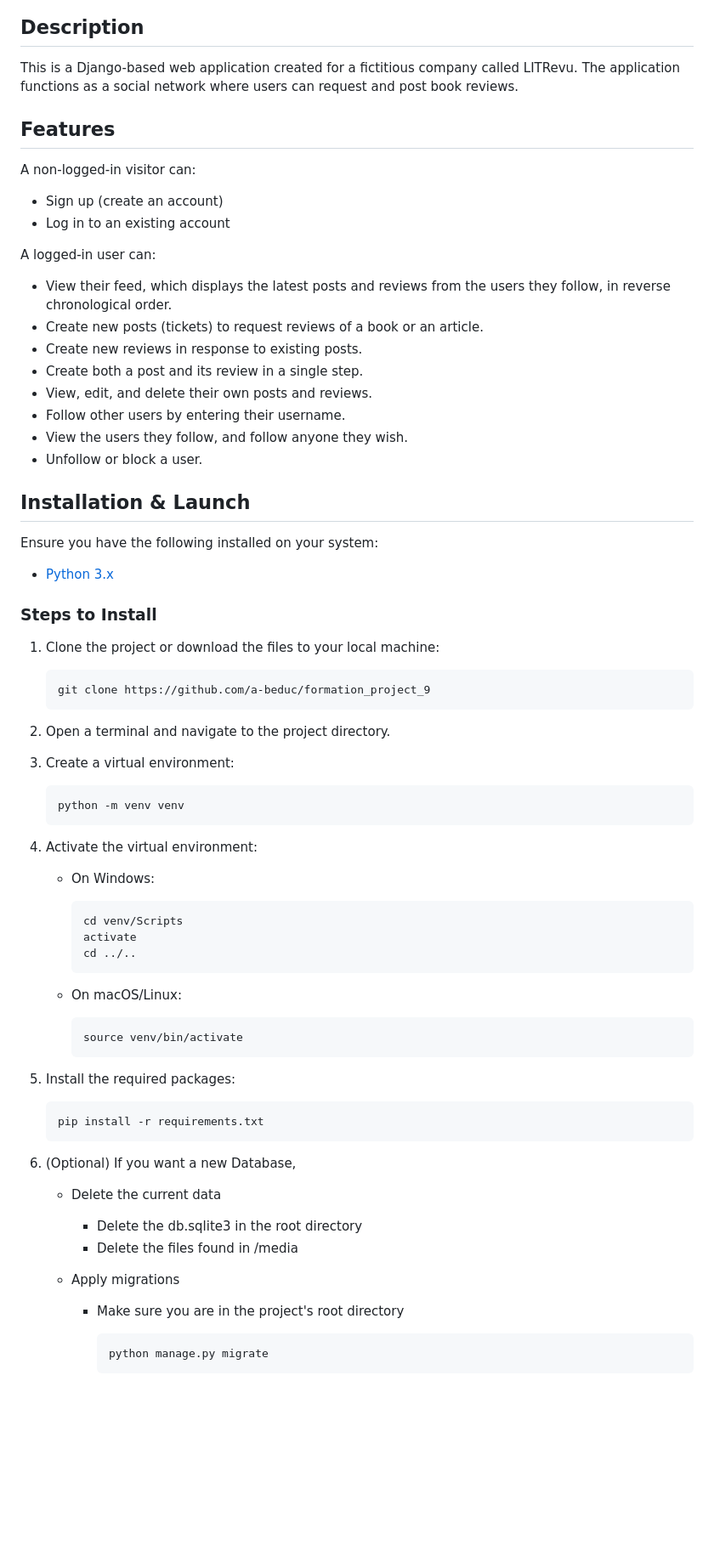
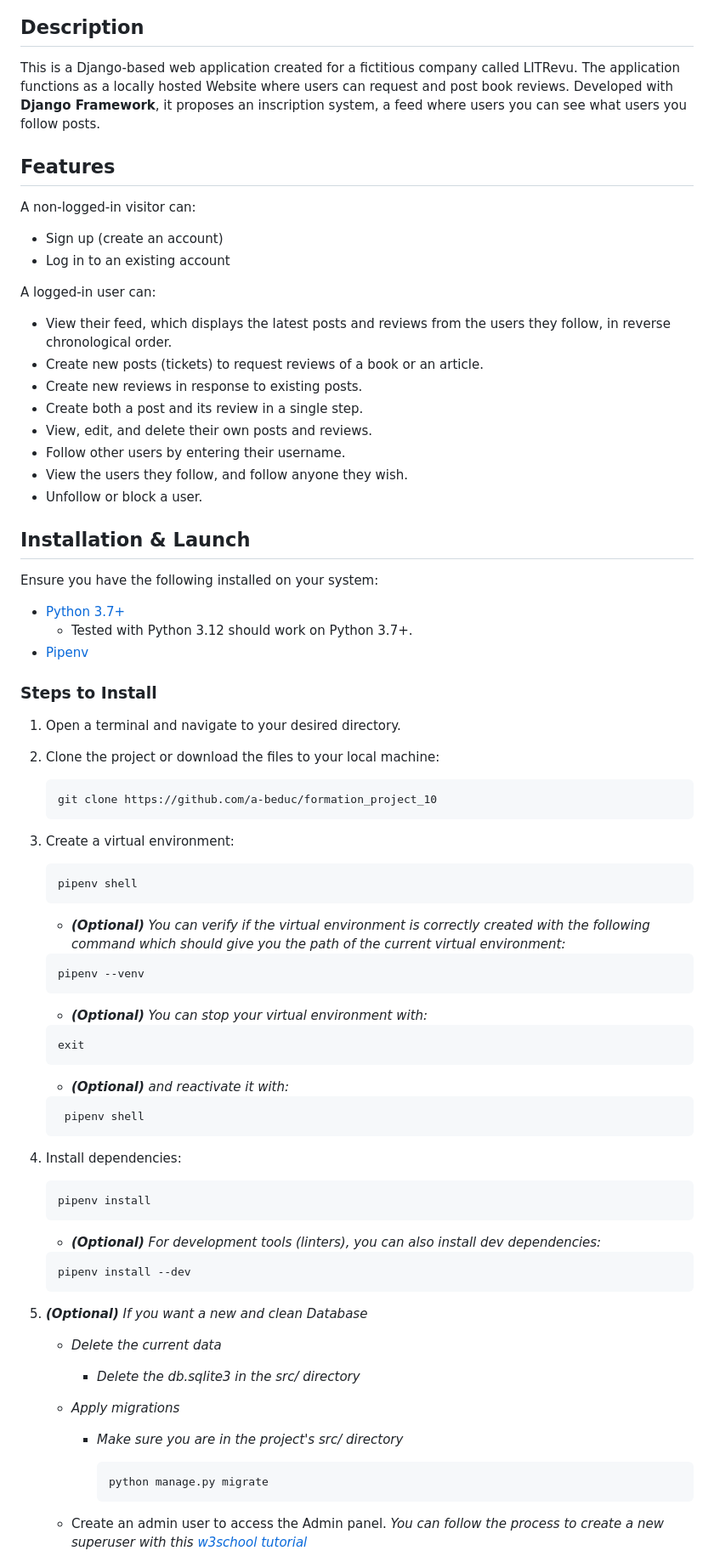
Before and after one commit to a-beduc/formation_project_9, a Markdown page: README.md, the part around one of its changes. Shown at 85% size. Drawn GitHub-style; blank space fills up the shorter version.

````diff
--- a/README.md
+++ b/README.md
@@ -8,7 +9,11 @@ Ninth project for the online course of Python application development on OpenCla
 
 ## Description
 
-This is a Django-based web application created for a fictitious company called LITRevu. The application functions as a social network where users can request and post book reviews.
+This is a Django-based web application created for a fictitious company called
+LITRevu. The application functions as a locally hosted Website where users can
+request and post book reviews. Developed with **Django Framework**, it
+proposes an inscription system, a feed where users you can see what users you
+follow posts.
 
 ## Features
 
@@ -17,7 +22,8 @@ A non-logged-in visitor can:
 * Log in to an existing account
 
 A logged-in user can:
-* View their feed, which displays the latest posts and reviews from the users they follow, in reverse chronological order.
+* View their feed, which displays the latest posts and reviews from the users
+they follow, in reverse chronological order.
 * Create new posts (tickets) to request reviews of a book or an article.
 * Create new reviews in response to existing posts.
 * Create both a post and its review in a single step.
@@ -30,48 +36,61 @@ A logged-in user can:
 
 Ensure you have the following installed on your system:
 
-- [Python 3.x](https://www.python.org/downloads/)
+- [Python 3.7+](https://www.python.org/downloads/)
+  - Tested with Python 3.12 should work on Python 3.7+.
+- [Pipenv](https://pipenv.pypa.io/en/latest/installation.html)
 
 ### Steps to Install
 
-1. Clone the project or download the files to your local machine:
+1. Open a terminal and navigate to your desired directory.
+2. Clone the project or download the files to your local machine:
 
     ```bash
-    git clone https://github.com/a-beduc/formation_project_9
+    git clone https://github.com/a-beduc/formation_project_10
     ```
-2. Open a terminal and navigate to the project directory.
 3. Create a virtual environment:
 
     ```bash
-    python -m venv venv
+    pipenv shell
     ```
-4. Activate the virtual environment:
-    - On Windows:
 
-        ```bash
-        cd venv/Scripts
-        activate
-        cd ../..
-        ```
-    - On macOS/Linux:
+   - ***(Optional)** You can verify if the virtual environment is correctly created with the
+following command which should give you the path of the current virtual
+environment:*
+    ```bash
+    pipenv --venv
+    ```
 
-        ```bash
-        source venv/bin/activate
-        ```
-5. Install the required packages:
+   - ***(Optional)** You can stop your virtual environment with:*
+    ```bash
+    exit
+    ```
 
+    - ***(Optional)** and reactivate it with:*
+   ```bash
+    pipenv shell
+    ```
+
+4. Install dependencies:
     ```bash
-    pip install -r requirements.txt
+    pipenv install
     ```
-6. (Optional) If you want a new Database,
-   - Delete the current data
-     - Delete the db.sqlite3 in the root directory
-     - Delete the files found in /media
 
-   - Apply migrations
-     - Make sure you are in the project's root directory
+   - ***(Optional)** For development tools (linters), you can also install dev dependencies:*
+    ```bash
+    pipenv install --dev
+    ```
+5. ***(Optional)** If you want a new and clean Database*
+   - *Delete the current data*
+     - *Delete the db.sqlite3 in the src/ directory*
+
+   - *Apply migrations*
+     - *Make sure you are in the project's src/ directory*
 
          ```bash
          python manage.py migrate
          ```
+   - Create an admin user to access the Admin panel.
+   *You can follow the process to create a new superuser with this
+   [w3school tutorial](https://www.w3schools.com/django/django_admin_create_user.php)*
 
````
Also changed, not shown: other parts of README.md (+22 -32 lines).
